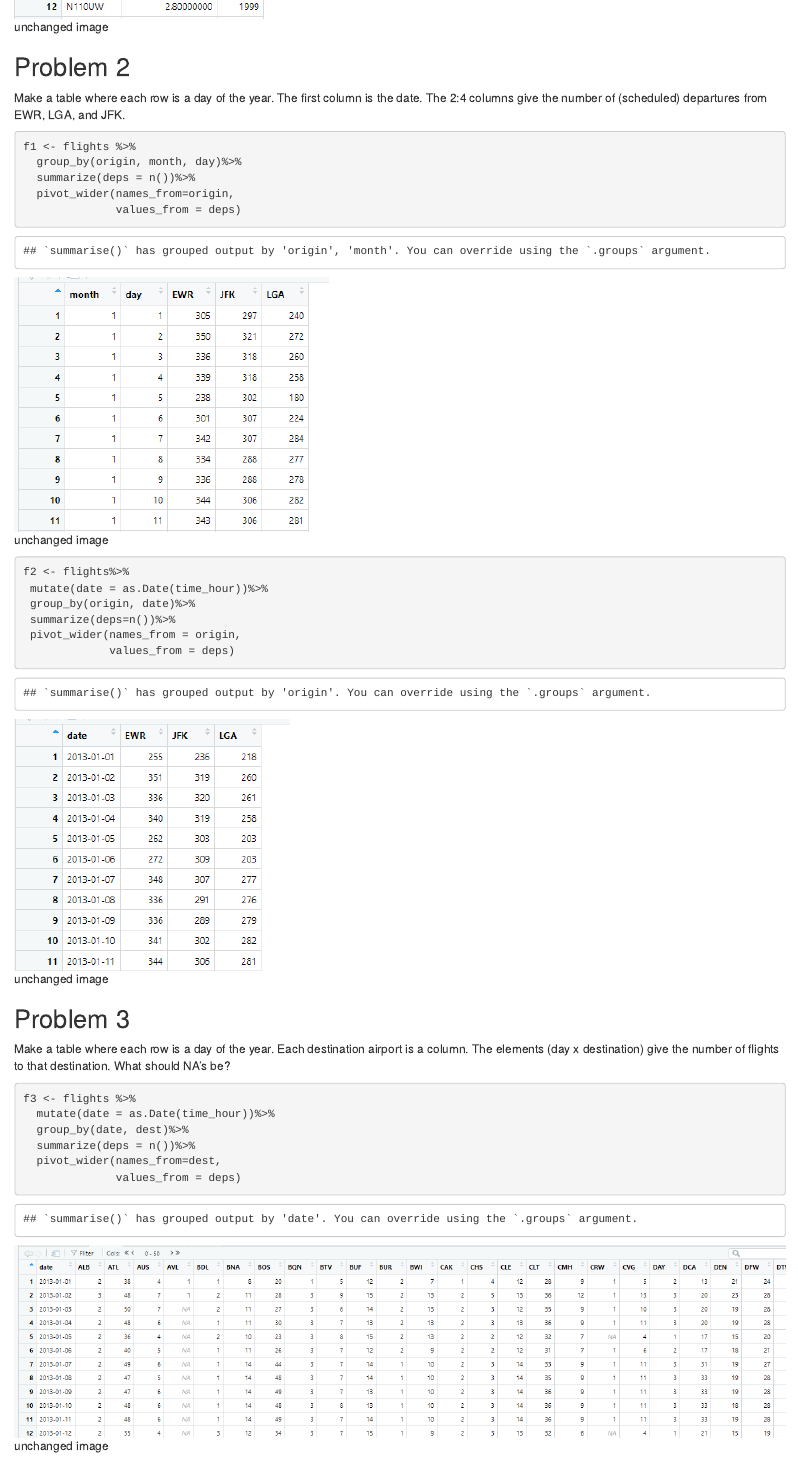
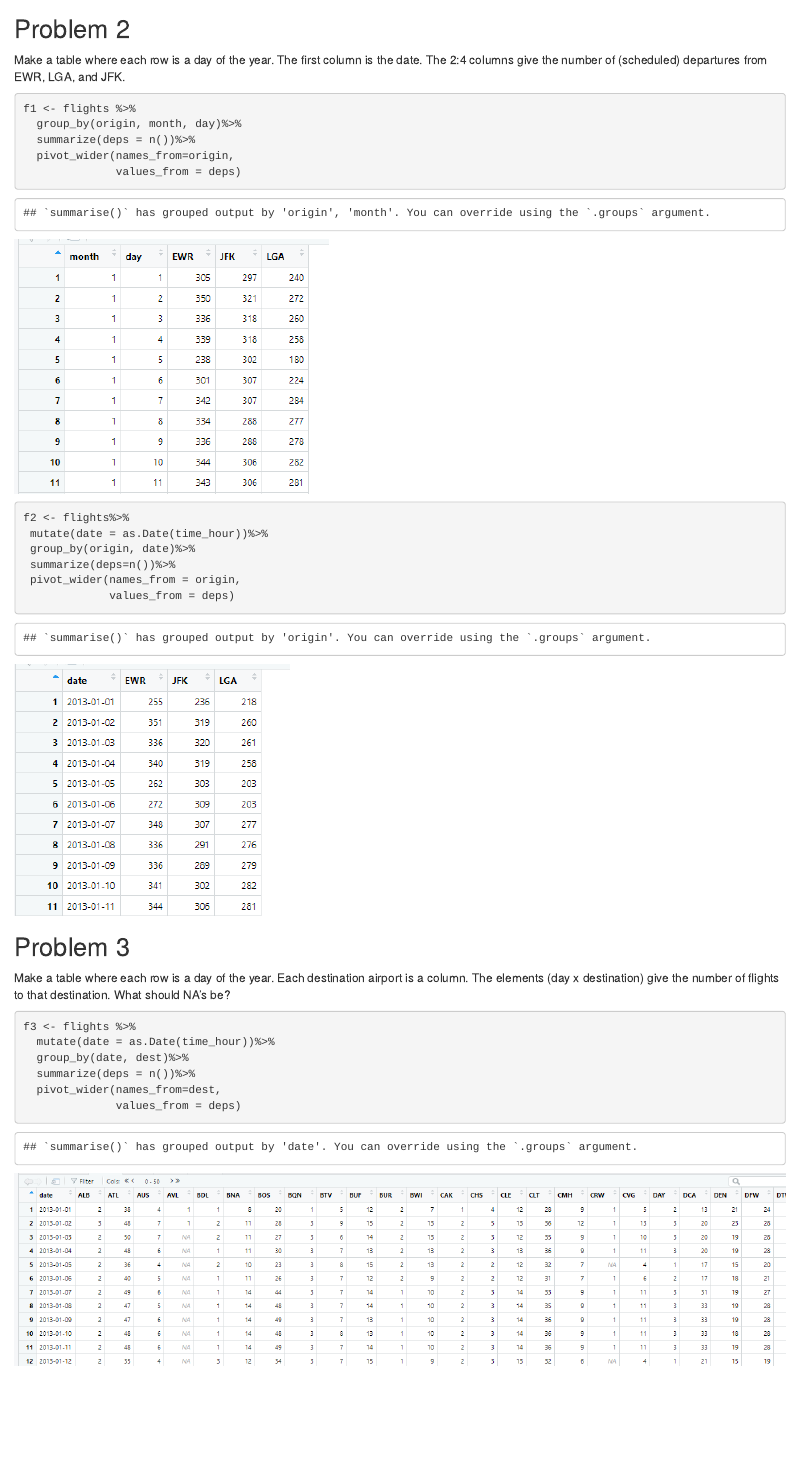
Before and after one commit to KiaraZ/433inclass-exercise, an R Markdown document (README.Rmd): the page in a window 1100 px wide, from 1060 px down before the commit and from 1080 px down after it, so that both start at the same text. The pictures show the output file README.html that the author committed with the source, opened offline.

Commit message:
second push

````diff
--- a/README.Rmd
+++ b/README.Rmd
@@ -23,7 +23,7 @@ f <- flights %>%
   left_join(planes) %>%
   select(tailnum:year)
 ```
-![unchanged image](f.png)
+![](f.png)
 
 
 ## Problem 2
@@ -37,7 +37,7 @@ f1 <- flights %>%
   pivot_wider(names_from=origin,
               values_from = deps)
 ```
-![unchanged image](f1.png)
+![](f1.png)
 
 ```{r}
 f2 <- flights%>%
@@ -47,7 +47,7 @@ f2 <- flights%>%
  pivot_wider(names_from = origin,
              values_from = deps)
 ```
-![unchanged image](f2.png)
+![](f2.png)
 
 ## Problem 3
 
@@ -62,4 +62,4 @@ f3 <- flights %>%
               values_from = deps)
 ```
 
-![unchanged image](f3.png)
+![](f3.png)
````
Also changed, not shown: README.html, README.md.
